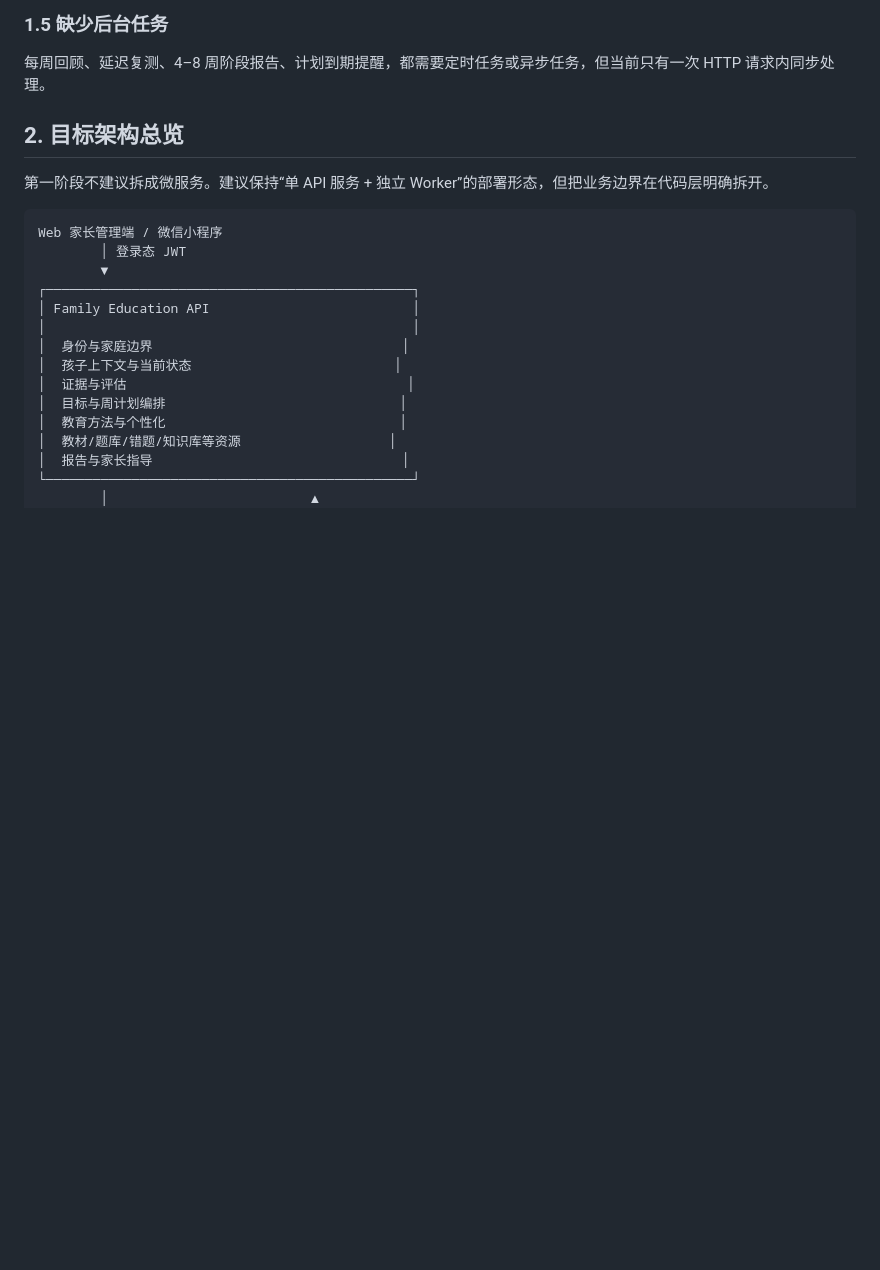
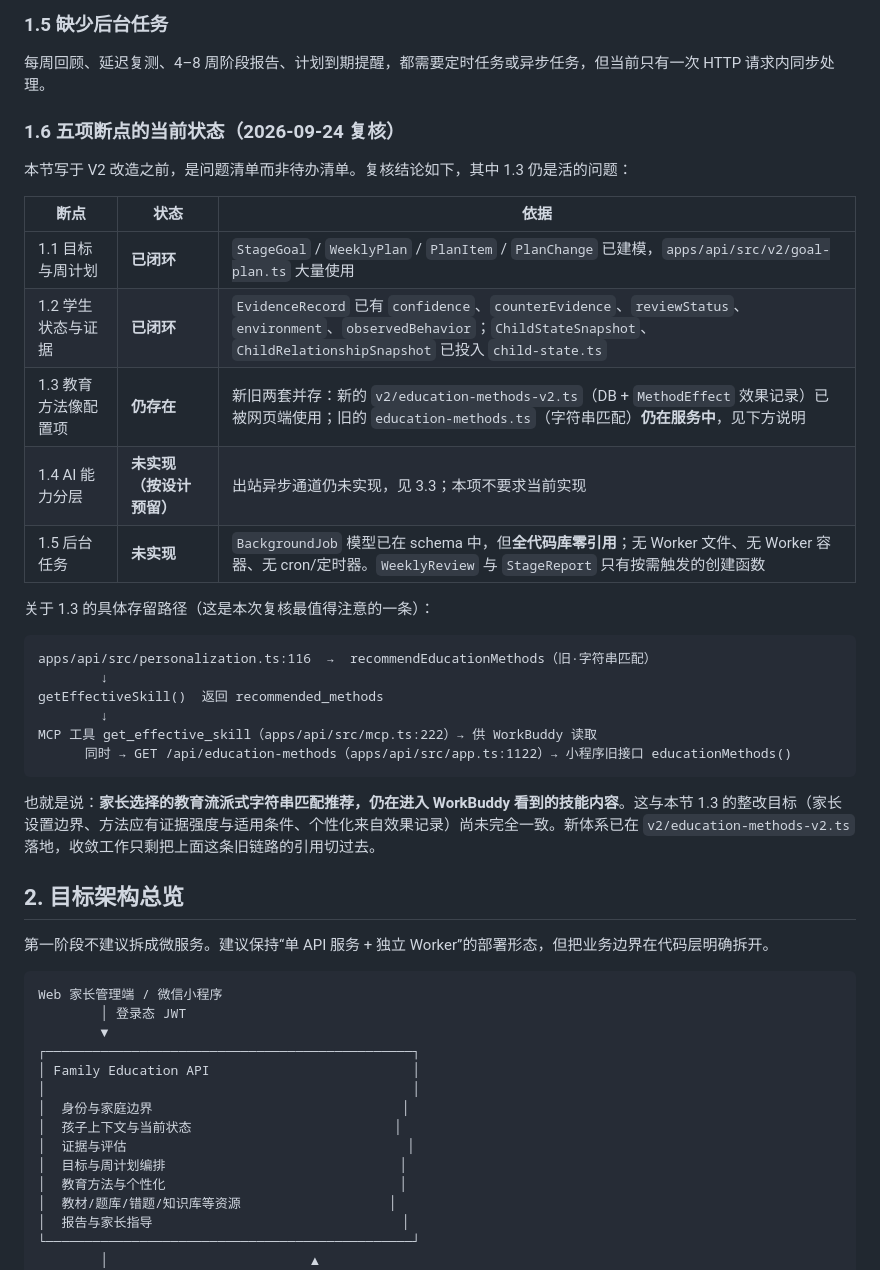
Before and after one commit to nightwf/family-edu-agent, a Markdown page: docs/ARCHITECTURE_PROPOSAL_V2.md, the part around the change. Rendered like a GitHub page; blank space fills up the shorter version.

Commit message:
docs(arch): 补记 1.6 五项断点的当前状态（2026-09-24 复核）
第 1 节是 V2 改造前写的问题清单，未标注状态，容易被误读为待办。
逐项复核后补记：

- 1.1 目标与周计划：已闭环（StageGoal/WeeklyPlan/PlanItem + goal-plan.ts）
- 1.2 学生状态与证据：已闭环（EvidenceRecord 六项字段 + 两个 Snapshot）
- 1.3 教育方法：仍存在——新旧两套并存，旧字符串匹配仍在服务中
- 1.4 出站通道：未实现，按设计预留
- 1.5 后台任务：未实现（BackgroundJob 零引用，无 Worker、无定时器）

并记录 1.3 的存留路径：personalization.ts:116 → getEffectiveSkill →
MCP get_effective_skill（WorkBuddy 读取）+ /api/education-methods（小程序旧接口）。
即旧式推荐仍进入 WorkBuddy 看到的技能内容，收敛只剩切引用。

只改文档，不动代码。

````diff
--- a/docs/ARCHITECTURE_PROPOSAL_V2.md
+++ b/docs/ARCHITECTURE_PROPOSAL_V2.md
@@ -63,6 +63,31 @@
 ### 1.5 缺少后台任务
 
 每周回顾、延迟复测、4–8 周阶段报告、计划到期提醒，都需要定时任务或异步任务，但当前只有一次 HTTP 请求内同步处理。
+
+### 1.6 五项断点的当前状态（2026-09-24 复核）
+
+本节写于 V2 改造之前，是问题清单而非待办清单。复核结论如下，其中 1.3 仍是活的问题：
+
+| 断点 | 状态 | 依据 |
+|---|---|---|
+| 1.1 目标与周计划 | **已闭环** | `StageGoal` / `WeeklyPlan` / `PlanItem` / `PlanChange` 已建模，`apps/api/src/v2/goal-plan.ts` 大量使用 |
+| 1.2 学生状态与证据 | **已闭环** | `EvidenceRecord` 已有 `confidence`、`counterEvidence`、`reviewStatus`、`environment`、`observedBehavior`；`ChildStateSnapshot`、`ChildRelationshipSnapshot` 已投入 `child-state.ts` |
+| 1.3 教育方法像配置项 | **仍存在** | 新旧两套并存：新的 `v2/education-methods-v2.ts`（DB + `MethodEffect` 效果记录）已被网页端使用；旧的 `education-methods.ts`（字符串匹配）**仍在服务中**，见下方说明 |
+| 1.4 AI 能力分层 | **未实现（按设计预留）** | 出站异步通道仍未实现，见 3.3；本项不要求当前实现 |
+| 1.5 后台任务 | **未实现** | `BackgroundJob` 模型已在 schema 中，但**全代码库零引用**；无 Worker 文件、无 Worker 容器、无 cron/定时器。`WeeklyReview` 与 `StageReport` 只有按需触发的创建函数 |
+
+关于 1.3 的具体存留路径（这是本次复核最值得注意的一条）：
+
+```
+apps/api/src/personalization.ts:116  →  recommendEducationMethods（旧·字符串匹配）
+        ↓
+getEffectiveSkill()  返回 recommended_methods
+        ↓
+MCP 工具 get_effective_skill（apps/api/src/mcp.ts:222）→ 供 WorkBuddy 读取
+      同时 → GET /api/education-methods（apps/api/src/app.ts:1122）→ 小程序旧接口 educationMethods()
+```
+
+也就是说：**家长选择的教育流派式字符串匹配推荐，仍在进入 WorkBuddy 看到的技能内容**。这与本节 1.3 的整改目标（家长设置边界、方法应有证据强度与适用条件、个性化来自效果记录）尚未完全一致。新体系已在 `v2/education-methods-v2.ts` 落地，收敛工作只剩把上面这条旧链路的引用切过去。
 
 ## 2. 目标架构总览
 
````
